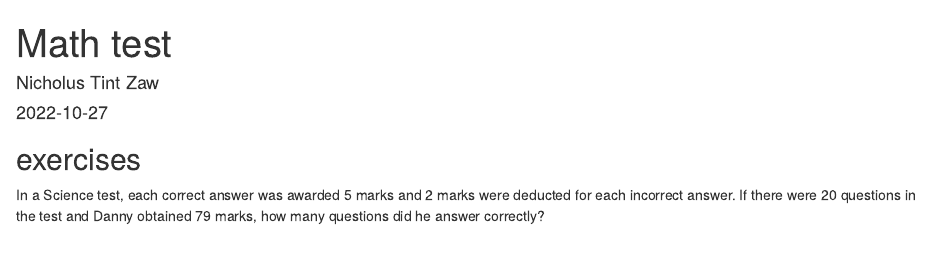
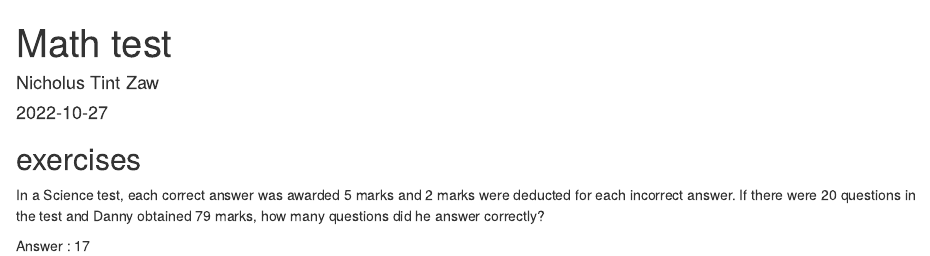
Before and after one commit to BurmaInitiativeR/Math_Test, an R Markdown document (Math_Test.Rmd): the page in a window 1100 px wide, from its top. Rendered offline with R 4.5, knitr and Pandoc, with nearby package versions.

Commit message:
add answer

```diff
--- a/Math_Test.Rmd
+++ b/Math_Test.Rmd
@@ -16,3 +16,5 @@ knitr::opts_chunk$set(echo = TRUE)
 ## exercises
 
 In a Science test, each correct answer was awarded 5 marks and 2 marks were deducted for each incorrect answer. If there were 20 questions in the test and Danny obtained 79 marks, how many questions did he answer correctly?
+
+Answer : 17
```
Also changed, not shown: 1 other file.
